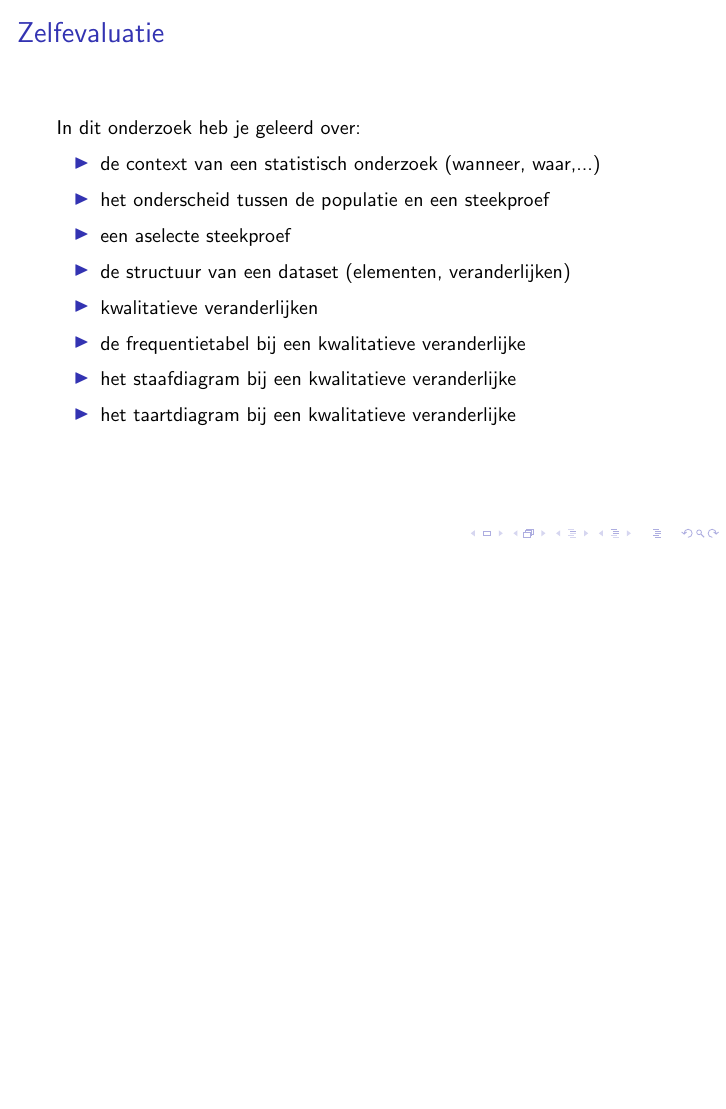
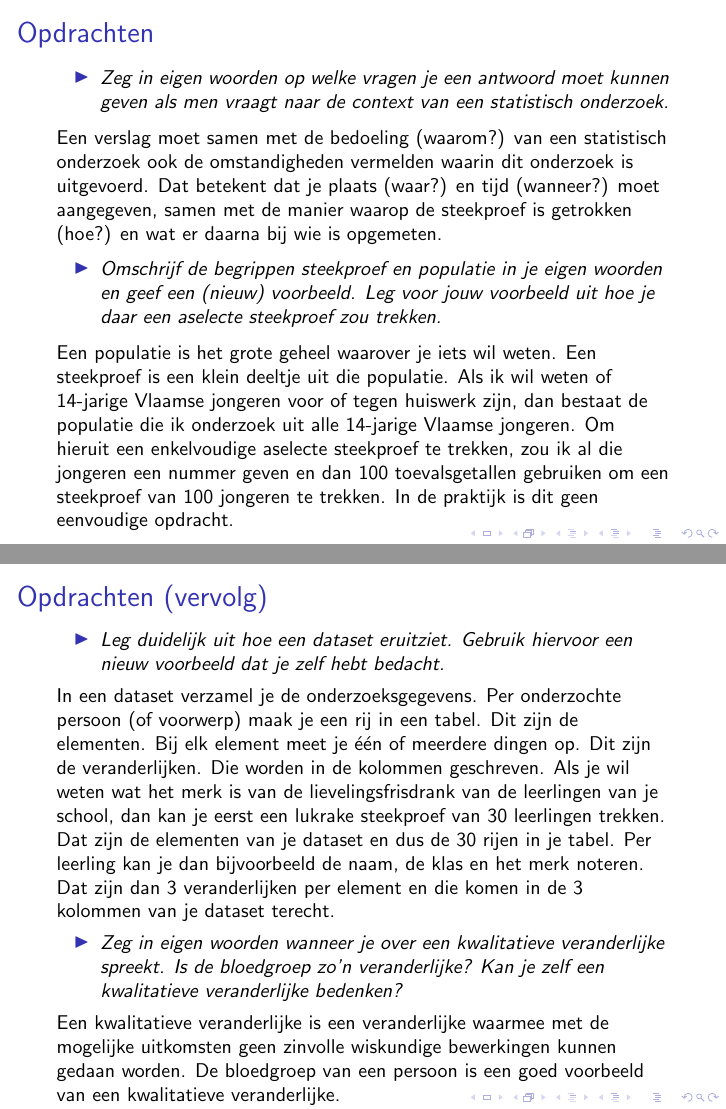
Before and after one commit to ppareit/BeschrijvendeStatistiek, LaTeX slides (presentatie/presentatie.tex): page 41 of 41 before the commit and pages 45 and 49 of 51 after it, the two joined at a grey line, the shorter picture padded with empty space. Compiled offline with pdfLaTeX.

Commit message:
Een paar extra slides voor presentatie

```diff
--- a/presentatie/presentatie.tex
+++ b/presentatie/presentatie.tex
@@ -16,7 +16,9 @@
 \usepackage{cancel}
 
 \newcommand{\vraag}[1]{\begin{itemize}\item {\it #1}\end{itemize}}
+\newcommand{\degree}{\ensuremath{^\circ}}
 
+\graphicspath{{../figuren/}}
 
 \begin{document}
 \small
@@ -314,3 +316,45 @@ In dit onderzoek heb je geleerd over:\\
 \end{itemize}
 \end{frame}
 
+\begin{frame}
+\frametitle{Opdrachten}
+\vraag{Zeg in eigen woorden op welke vragen je een antwoord moet kunnen geven als men vraagt
+naar de context van een statistisch onderzoek.}
+\pause
+Een verslag moet samen met de bedoeling (waarom?) van een statistisch onderzoek ook de
+omstandigheden vermelden waarin dit onderzoek is uitgevoerd. Dat betekent dat je plaats
+(waar?) en tijd (wanneer?) moet aangegeven, samen met de manier waarop de steekproef is
+getrokken (hoe?) en wat er daarna bij wie is opgemeten.
+\pause
+\vraag{Omschrijf de begrippen steekproef en populatie in je eigen woorden en geef een (nieuw)
+voorbeeld. Leg voor jouw voorbeeld uit hoe je daar een aselecte steekproef zou
+trekken.}
+\pause
+Een populatie is het grote geheel waarover je iets wil weten. Een steekproef is een klein
+deeltje uit die populatie. Als ik wil weten of 14-jarige Vlaamse jongeren voor of tegen
+huiswerk zijn, dan bestaat de populatie die ik onderzoek uit alle 14-jarige Vlaamse jongeren.
+Om hieruit een enkelvoudige aselecte steekproef te trekken, zou ik al die jongeren een
+nummer geven en dan 100 toevalsgetallen gebruiken om een steekproef van 100 jongeren te
+trekken. In de praktijk is dit geen eenvoudige opdracht.
+\end{frame}
+
+\begin{frame}
+\frametitle{Opdrachten {\smallskip (vervolg)}}
+\vraag{Leg duidelijk uit hoe een dataset eruitziet. Gebruik hiervoor een nieuw voorbeeld dat je zelf
+hebt bedacht.}
+\pause
+In een dataset verzamel je de onderzoeksgegevens. Per onderzochte persoon (of voorwerp)
+maak je een rij in een tabel. Dit zijn de elementen. Bij elk element meet je één of meerdere
+dingen op. Dit zijn de veranderlijken. Die worden in de kolommen geschreven.
+Als je wil weten wat het merk is van de lievelingsfrisdrank van de leerlingen van je school,
+dan kan je eerst een lukrake steekproef van 30 leerlingen trekken. Dat zijn de elementen van
+je dataset en dus de 30 rijen in je tabel. Per leerling kan je dan bijvoorbeeld de naam, de klas
+en het merk noteren. Dat zijn dan 3 veranderlijken per element en die komen in de 3
+kolommen van je dataset terecht.
+\pause
+\vraag{Zeg in eigen woorden wanneer je over een kwalitatieve veranderlijke spreekt. Is de bloedgroep zo’n veranderlijke? Kan je zelf een kwalitatieve veranderlijke bedenken?}
+\pause
+Een kwalitatieve veranderlijke is een veranderlijke waarmee met de mogelijke uitkomsten
+geen zinvolle wiskundige bewerkingen kunnen gedaan worden. De bloedgroep van een
+persoon is een goed voorbeeld van een kwalitatieve veranderlijke.
+\end{frame}
```
Also changed, not shown: presentatie/presentatie.tex (17 more changed lines).
